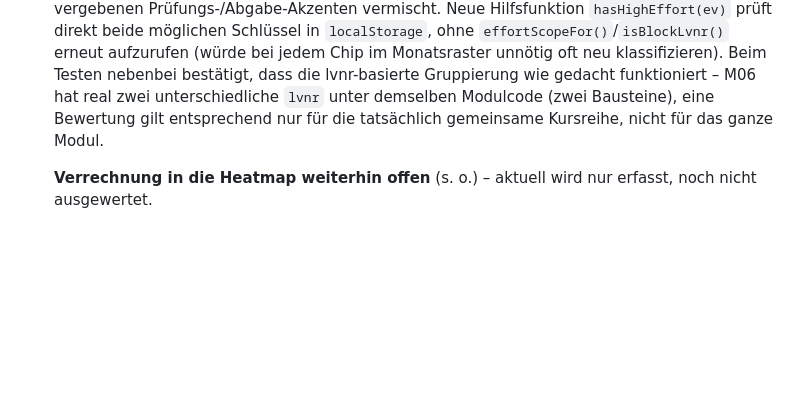
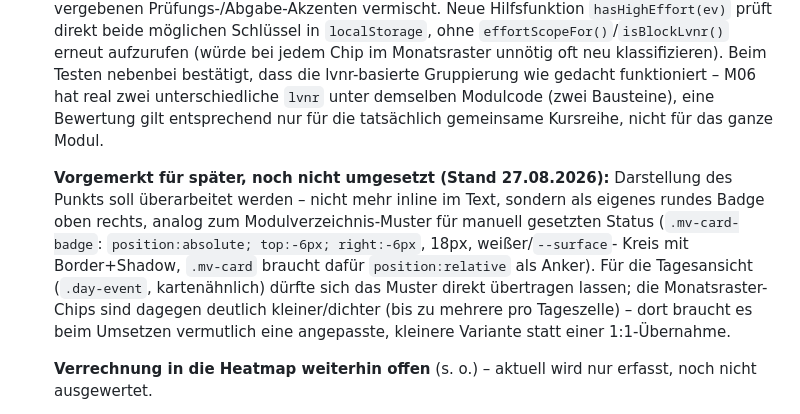
Before and after one commit to peppermieta/Kalender, a Markdown page: IDEENSAMMLUNG.md, the part around the change. Rendered like a GitHub page; blank space fills up the shorter version.

Commit message:
docs: Redesign des Aufwands-Punkts vorgemerkt (noch nicht umgesetzt)
Pascal moechte die Darstellung des Hoher-Aufwand-Punkts (v3.19.0) an das
Modulverzeichnis-Badge-Muster angleichen (rundes Badge oben rechts statt
inline im Text). Technisches Referenzmuster (.mv-card-badge aus
Modulverzeichnis/build.py) sowie ein Hinweis zur unterschiedlichen
Kartengroesse zwischen Tagesansicht und Monatsraster-Chips notiert.

Reine Vormerkung, keine Code-Aenderung.

```diff
--- a/IDEENSAMMLUNG.md
+++ b/IDEENSAMMLUNG.md
@@ -417,6 +417,18 @@ Noch nicht umgesetzte Funktionen, sortiert nach Umsetzbarkeit/Aufwand.
   entsprechend nur für die tatsächlich gemeinsame Kursreihe, nicht für
   das ganze Modul.
 
+  **Vorgemerkt für später, noch nicht umgesetzt (Stand 27.08.2026):**
+  Darstellung des Punkts soll überarbeitet werden – nicht mehr inline im
+  Text, sondern als eigenes rundes Badge oben rechts, analog zum
+  Modulverzeichnis-Muster für manuell gesetzten Status (`.mv-card-badge`:
+  `position:absolute; top:-6px; right:-6px`, 18px, weißer/`--surface`-
+  Kreis mit Border+Shadow, `.mv-card` braucht dafür `position:relative`
+  als Anker). Für die Tagesansicht (`.day-event`, kartenähnlich) dürfte
+  sich das Muster direkt übertragen lassen; die Monatsraster-Chips sind
+  dagegen deutlich kleiner/dichter (bis zu mehrere pro Tageszelle) – dort
+  braucht es beim Umsetzen vermutlich eine angepasste, kleinere Variante
+  statt einer 1:1-Übernahme.
+
   **Verrechnung in die Heatmap weiterhin offen** (s. o.) – aktuell wird nur
   erfasst, noch nicht ausgewertet.
 - **UI-Neuordnung: Buttons & Funktionen konsolidieren** – Bedienelemente
```
